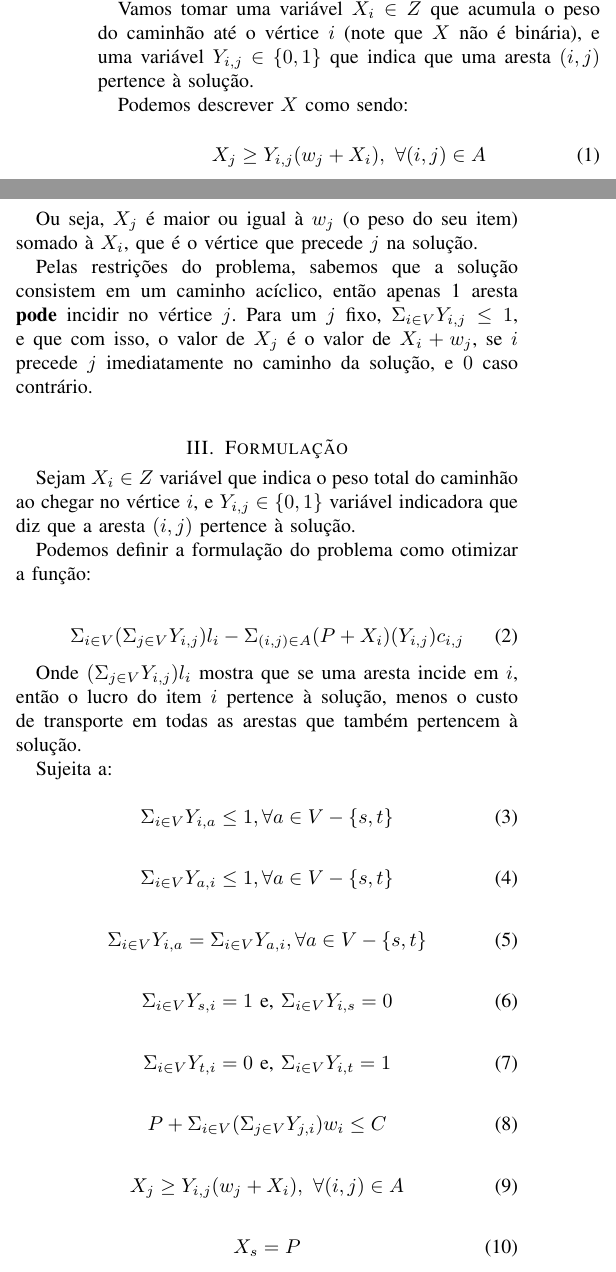
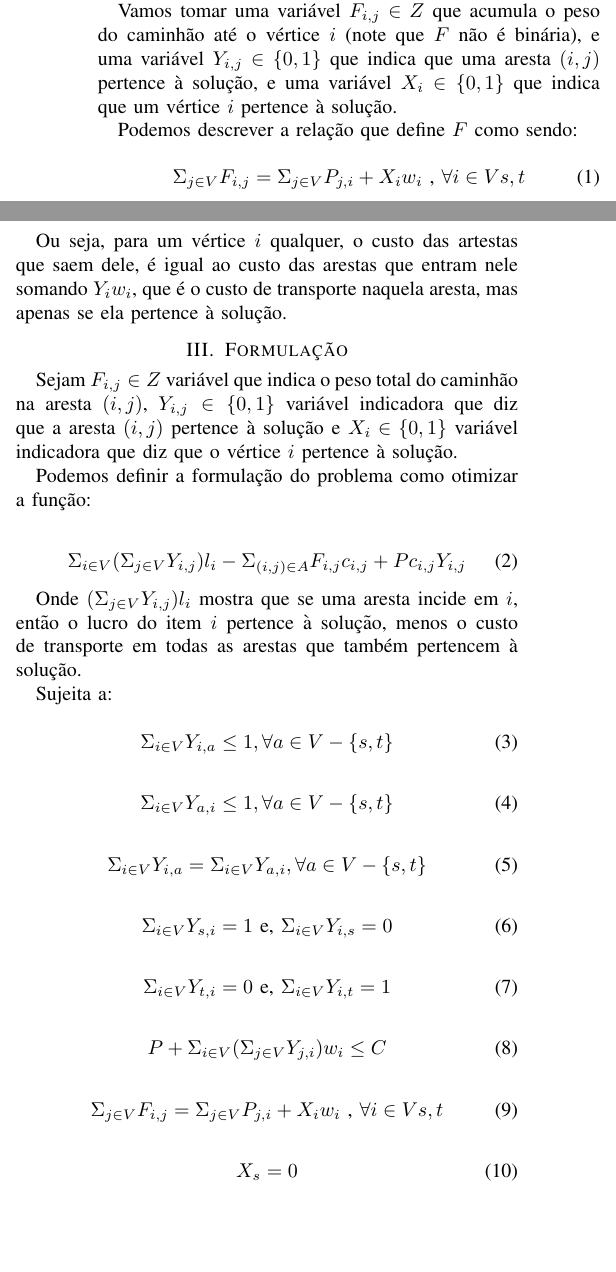
Before and after one commit to giovaninppc/MC658, a LaTeX paper (lab2/relatorio.tex): two parts of the columns of page 1 of 2, joined at a grey line, cut so that both start at the same text, the shorter picture padded with empty space. Compiled offline with pdfLaTeX.

Commit message:
Updated to new model usinf x,f,y

```diff
--- a/lab2/relatorio.tex
+++ b/lab2/relatorio.tex
@@ -63,28 +63,26 @@
 
     Então precisamos de alguma forma indicar que ao chegar no vértice $i$ exista, implicitamente, o peso do caminhão com seus itens ao chegar.
 
-    Vamos tomar uma variável $X_i \in Z$ que acumula o peso do caminhão até o vértice $i$ (note que $X$ não é binária), e uma variável $Y_{i,j} \in \{0,1\}$ que indica que uma aresta $(i,j)$ pertence à solução.
+    Vamos tomar uma variável $F_{i,j} \in Z$ que acumula o peso do caminhão até o vértice $i$ (note que $F$ não é binária), e uma variável $Y_{i,j} \in \{0,1\}$ que indica que uma aresta $(i,j)$ pertence à solução, e uma variável $X_i \in \{0,1\}$ que indica que um vértice $i$ pertence à solução.
 
-    Podemos descrever $X$ como sendo:
+    Podemos descrever a relação que define $F$ como sendo:
 
     \begin{equation}
-        X_j \geq Y_{i,j} ( w_j + X_i ), \text{ } \forall (i,j) \in A
+        \Sigma_{j \in V}F_{i,j} = \Sigma_{j \in V} P_{j,i} + X_i w_i \text{ , } \forall i \in V \\ {s,t}
     \end{equation}
 
-    Ou seja, $X_j$ é maior ou igual à $w_j$ (o peso do seu item) somado à $X_i$, que é o vértice que precede $j$ na solução.
+    Ou seja, para um vértice $i$ qualquer, o custo das artestas que saem dele, é igual ao custo das arestas que entram nele somando $Y_i w_i$, que é o custo de transporte naquela aresta, mas apenas se ela pertence à solução.
 
-    Pelas restrições do problema, sabemos que a solução consistem em um caminho acíclico, então apenas 1 aresta \textbf{pode} incidir no vértice $j$. Para um $j$ fixo, $\Sigma_{i \in V} Y_{i,j} \leq 1$,
-    e que com isso, o valor de $X_j$ é o valor de $X_{i} + w_{j}$, se $i$ precede $j$ imediatamente no caminho da solução, e $0$ caso contrário.
 \\
 
 \section {Formulação}
 
-    Sejam $X_i \in Z$ variável que indica o peso total do caminhão ao chegar no vértice $i$, e $Y_{i,j} \in \{0, 1\}$ variável indicadora que diz que a aresta $(i,j)$ pertence à solução.
+    Sejam $F_{i,j} \in Z$ variável que indica o peso total do caminhão na aresta $(i,j)$, $Y_{i,j} \in \{0, 1\}$ variável indicadora que diz que a aresta $(i,j)$ pertence à solução e $X_i \in \{0, 1\}$ variável indicadora que diz que o vértice $i$ pertence à solução.
 
     Podemos definir a formulação do problema como otimizar a função:
 
     \begin{equation}
-        \Sigma_{i \in V} (\Sigma_{j \in V} Y_{i,j}) l_i - \Sigma_{(i,j) \in A} (P + X_i)(Y_{i,j})c_{i,j}
+        \Sigma_{i \in V} (\Sigma_{j \in V} Y_{i,j}) l_i - \Sigma_{(i,j) \in A} F_{i,j}c_{i,j} + P c_{i,j} Y_{i,j}
     \end{equation}
 
     Onde $(\Sigma_{j \in V} Y_{i,j}) l_i$ mostra que se uma aresta incide em $i$, então o lucro do item $i$ pertence à solução, menos o custo de transporte em todas as arestas que também pertencem à solução.
@@ -122,13 +120,18 @@
     \end{equation}
 
     \begin{equation}
-        X_j \geq Y_{i,j} ( w_j + X_i ), \text{ } \forall (i,j) \in A
+        \Sigma_{j \in V}F_{i,j} = \Sigma_{j \in V} P_{j,i} + X_i w_i \text{ , } \forall i \in V \\ {s,t}
         \label{belong}
     \end{equation}
 
     \begin{equation}
-        X_s = P
+        X_s = 0
         \label{ps}
+    \end{equation}
+
+    \begin{equation}
+        X_j = \Sigma_{Y_{i,j}} \text{ , } \forall j \in V \\ \{\}
+        \label{vertez}
     \end{equation}
 
     Onde,
```
Also changed, not shown: lab2/relatorio.tex (6 more changed lines), 1 other file.
